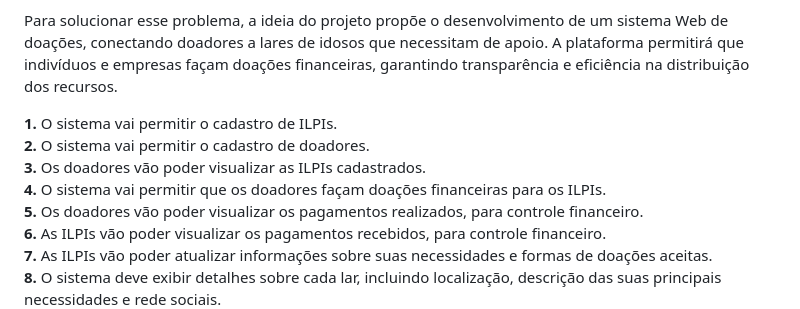
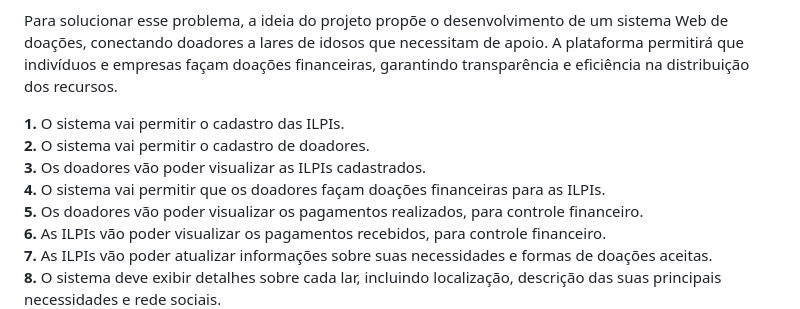
Before and after one commit to julia-maria-9799/pmv-si-2025-1-pe1-t4-aconchegodavovo, a Markdown page: docs/especification.md, the part around the change. Drawn GitHub-style.

```diff
--- a/docs/especification.md
+++ b/docs/especification.md
@@ -4,10 +4,10 @@ Atualmete muitos dos lares de longa permanência para idosos enfrentam dificulda
 
 Para solucionar esse problema, a ideia do projeto propõe o desenvolvimento de um sistema Web de doações, conectando doadores a lares de idosos que necessitam de apoio. A plataforma permitirá que indivíduos e empresas façam doações financeiras, garantindo transparência e eficiência na distribuição dos recursos.
 
-**1.** O sistema vai permitir o cadastro de ILPIs.<br/>
+**1.** O sistema vai permitir o cadastro das ILPIs.<br/>
 **2.** O sistema vai permitir o cadastro de doadores.<br/>
 **3.** Os doadores vão poder visualizar as ILPIs cadastrados.<br/>
-**4.** O sistema vai permitir que os doadores façam doações financeiras para os ILPIs.<br/>
+**4.** O sistema vai permitir que os doadores façam doações financeiras para as ILPIs.<br/>
 **5.** Os doadores vão poder visualizar os pagamentos realizados, para controle financeiro.<br/>
 **6.** As ILPIs vão poder visualizar os pagamentos recebidos, para controle financeiro.<br/>
 **7.** As ILPIs vão poder atualizar informações sobre suas necessidades e formas de doações aceitas.<br/>
```
